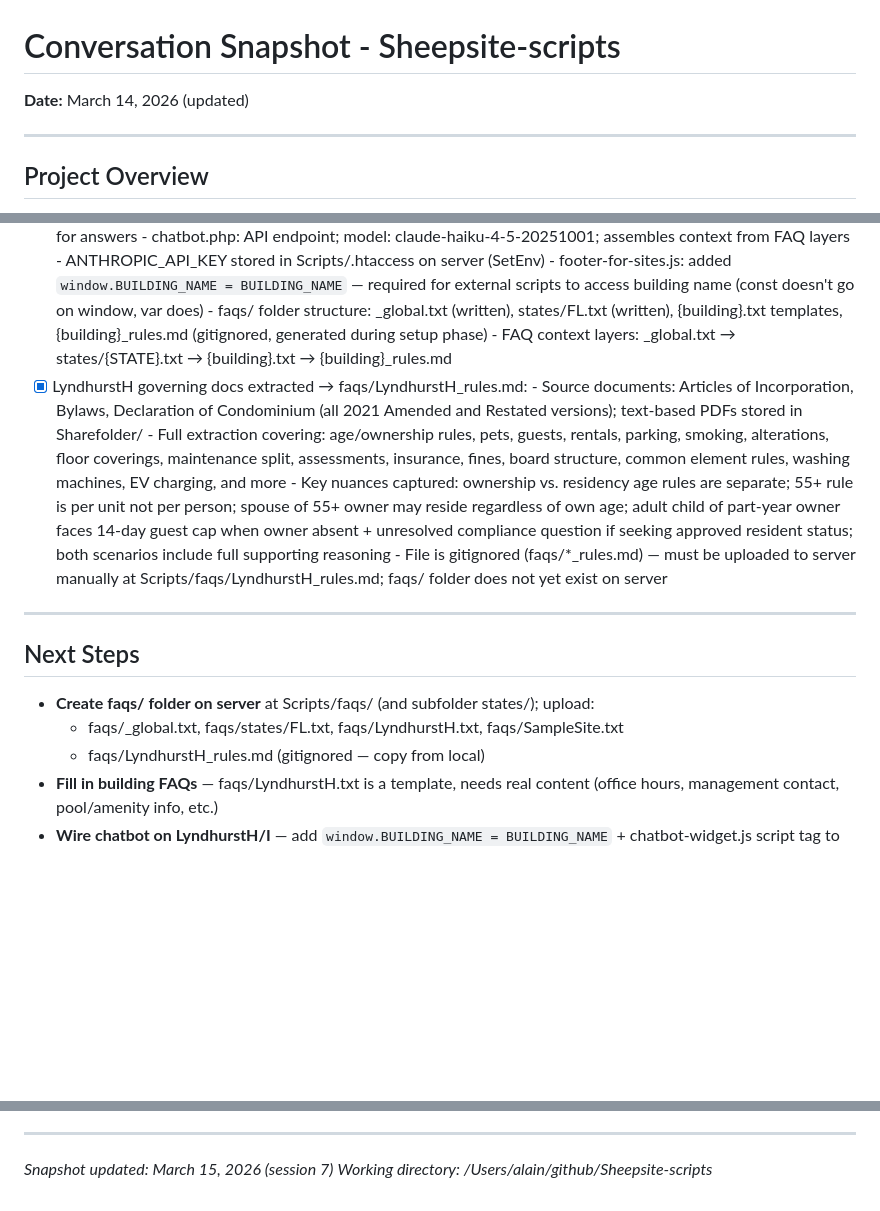
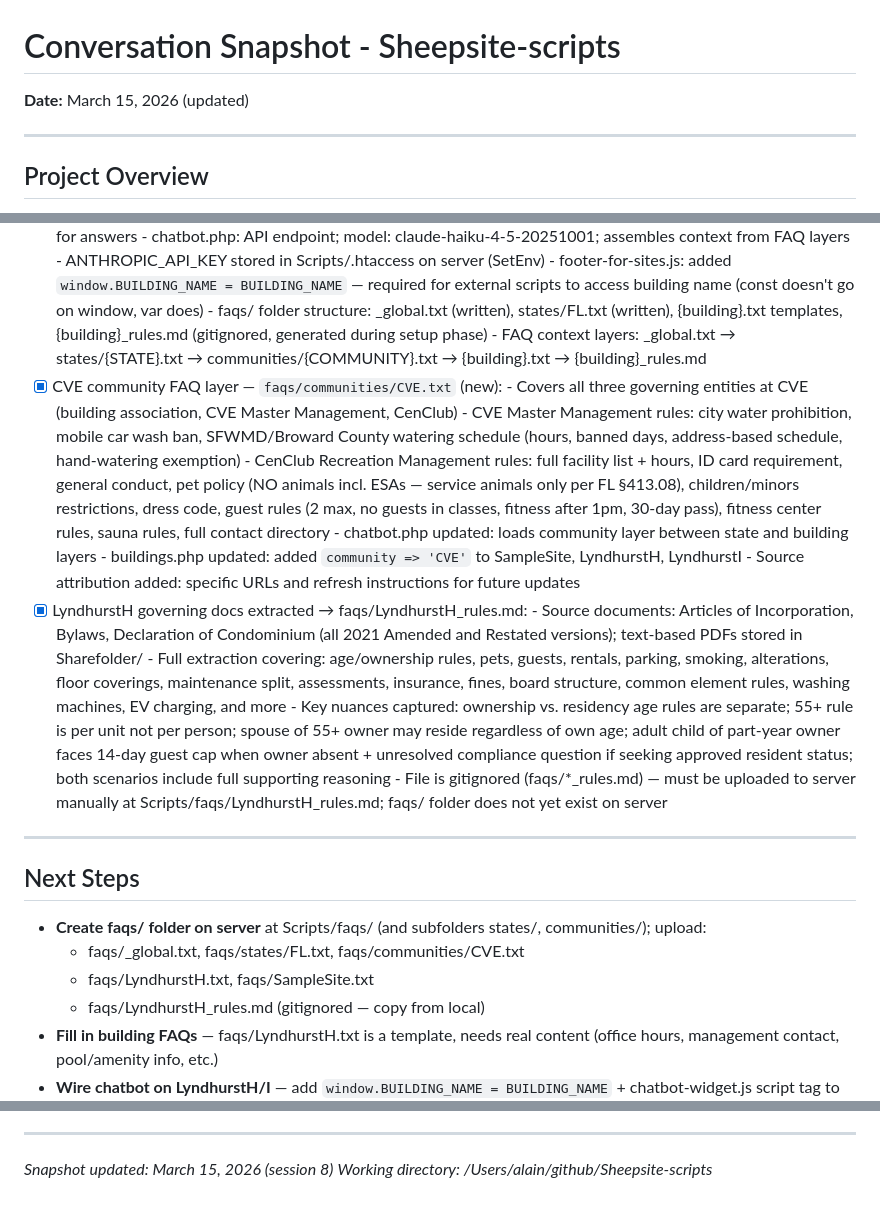
Before and after one commit to sheep-site-coder/Sheepsite-scripts, a Markdown page: docs/conversation-snapshot.md, 3 parts joined by grey strips. GitHub-like rendering; blank space fills up the shorter version.

Commit message:
Session: CVE community FAQ layer — watering, CenClub, source attribution (snapshot)
Update conversation snapshot for session 8:
- CVE community FAQ layer completed (buildings.php, chatbot.php, faqs/communities/CVE.txt)
- Source attribution added to CVE.txt and LyndhurstH_rules.md for future refresh
- Next steps updated to include communities/ subfolder in server upload list

Co-Authored-By: Claude Sonnet 4.6 <noreply@anthropic.com>

```diff
--- a/docs/conversation-snapshot.md
+++ b/docs/conversation-snapshot.md
@@ -1,5 +1,5 @@
 # Conversation Snapshot - Sheepsite-scripts
-**Date:** March 14, 2026 (updated)
+**Date:** March 15, 2026 (updated)
 
 ---
 
@@ -159,7 +159,18 @@ PHP renders file browser in iframe on building website
         scripts to access building name (const doesn't go on window, var does)
       - faqs/ folder structure: _global.txt (written), states/FL.txt (written),
         {building}.txt templates, {building}_rules.md (gitignored, generated during setup phase)
-      - FAQ context layers: _global.txt → states/{STATE}.txt → {building}.txt → {building}_rules.md
+      - FAQ context layers: _global.txt → states/{STATE}.txt → communities/{COMMUNITY}.txt → {building}.txt → {building}_rules.md
+- [x] CVE community FAQ layer — `faqs/communities/CVE.txt` (new):
+      - Covers all three governing entities at CVE (building association, CVE Master Management, CenClub)
+      - CVE Master Management rules: city water prohibition, mobile car wash ban, SFWMD/Broward County
+        watering schedule (hours, banned days, address-based schedule, hand-watering exemption)
+      - CenClub Recreation Management rules: full facility list + hours, ID card requirement, general
+        conduct, pet policy (NO animals incl. ESAs — service animals only per FL §413.08), children/minors
+        restrictions, dress code, guest rules (2 max, no guests in classes, fitness after 1pm, 30-day pass),
+        fitness center rules, sauna rules, full contact directory
+      - chatbot.php updated: loads community layer between state and building layers
+      - buildings.php updated: added `community => 'CVE'` to SampleSite, LyndhurstH, LyndhurstI
+      - Source attribution added: specific URLs and refresh instructions for future updates
 - [x] LyndhurstH governing docs extracted → faqs/LyndhurstH_rules.md:
       - Source documents: Articles of Incorporation, Bylaws, Declaration of Condominium (all 2021
         Amended and Restated versions); text-based PDFs stored in Sharefolder/
@@ -177,8 +188,9 @@ PHP renders file browser in iframe on building website
 
 ## Next Steps
 
-- **Create faqs/ folder on server** at Scripts/faqs/ (and subfolder states/); upload:
-  - faqs/_global.txt, faqs/states/FL.txt, faqs/LyndhurstH.txt, faqs/SampleSite.txt
+- **Create faqs/ folder on server** at Scripts/faqs/ (and subfolders states/, communities/); upload:
+  - faqs/_global.txt, faqs/states/FL.txt, faqs/communities/CVE.txt
+  - faqs/LyndhurstH.txt, faqs/SampleSite.txt
   - faqs/LyndhurstH_rules.md (gitignored — copy from local)
 - **Fill in building FAQs** — faqs/LyndhurstH.txt is a template, needs real content
   (office hours, management contact, pool/amenity info, etc.)
@@ -195,5 +207,5 @@ PHP renders file browser in iframe on building website
 
 ---
 
-*Snapshot updated: March 15, 2026 (session 7)*
+*Snapshot updated: March 15, 2026 (session 8)*
 *Working directory: /Users/alain/github/Sheepsite-scripts*
```
